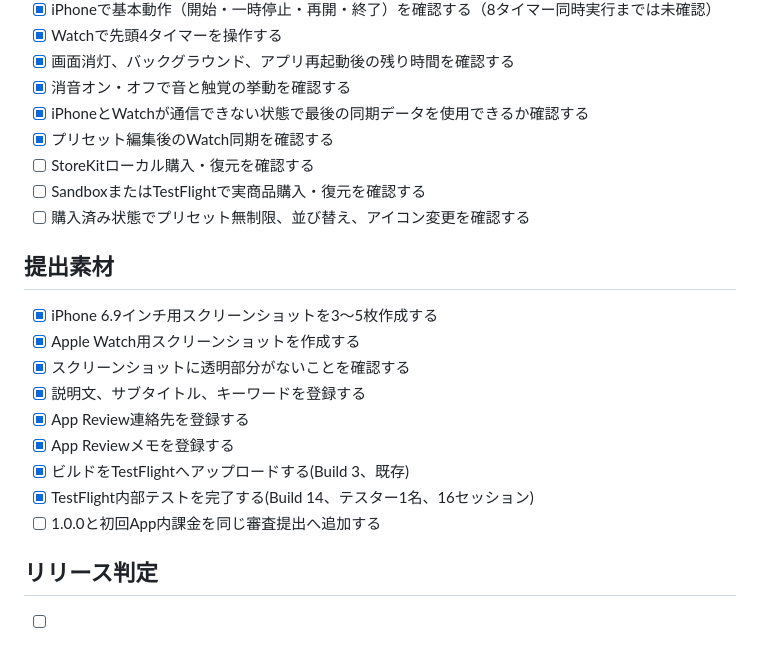
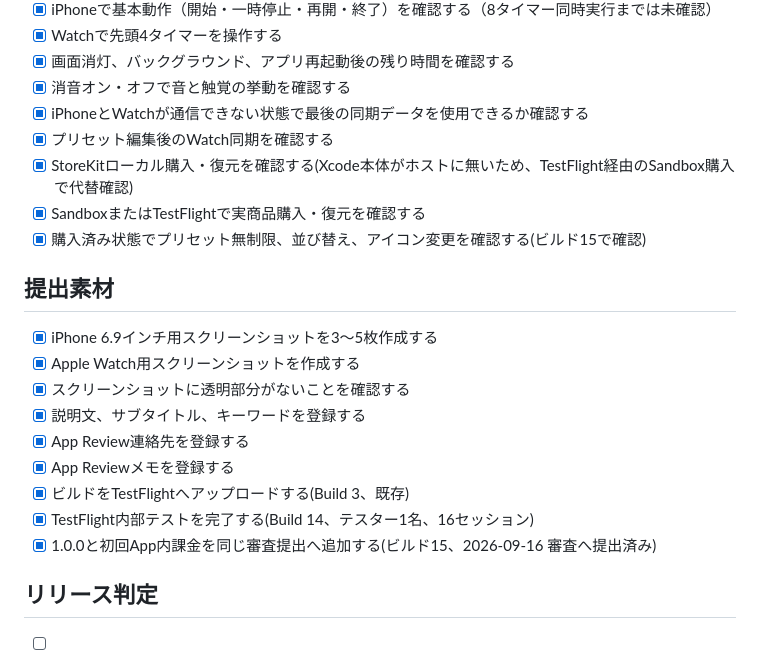
Before and after one commit to vm95yw5t7j-blip/time4, a Markdown page: docs/RELEASE_CHECKLIST.md, the part around the change. Drawn GitHub-style.

Commit message:
Mark Time4 1.0.0 release checklist complete
All App Store Connect setup, device verification, and submission
material items are done. Version 1.0.0 (build 15) and the
time4.pro.lifetime in-app purchase were submitted for review together
on 2026-09-16.

Co-Authored-By: Claude Sonnet 5 <noreply@anthropic.com>

```diff
--- a/docs/RELEASE_CHECKLIST.md
+++ b/docs/RELEASE_CHECKLIST.md
@@ -37,9 +37,9 @@
 - [x] 消音オン・オフで音と触覚の挙動を確認する
 - [x] iPhoneとWatchが通信できない状態で最後の同期データを使用できるか確認する
 - [x] プリセット編集後のWatch同期を確認する
-- [ ] StoreKitローカル購入・復元を確認する
-- [ ] SandboxまたはTestFlightで実商品購入・復元を確認する
-- [ ] 購入済み状態でプリセット無制限、並び替え、アイコン変更を確認する
+- [x] StoreKitローカル購入・復元を確認する(Xcode本体がホストに無いため、TestFlight経由のSandbox購入で代替確認)
+- [x] SandboxまたはTestFlightで実商品購入・復元を確認する
+- [x] 購入済み状態でプリセット無制限、並び替え、アイコン変更を確認する(ビルド15で確認)
 
 ## 提出素材
 
@@ -51,7 +51,7 @@
 - [x] App Reviewメモを登録する
 - [x] ビルドをTestFlightへアップロードする(Build 3、既存)
 - [x] TestFlight内部テストを完了する(Build 14、テスター1名、16セッション)
-- [ ] 1.0.0と初回App内課金を同じ審査提出へ追加する
+- [x] 1.0.0と初回App内課金を同じ審査提出へ追加する(ビルド15、2026-09-16 審査へ提出済み)
 
 ## リリース判定
 
```
